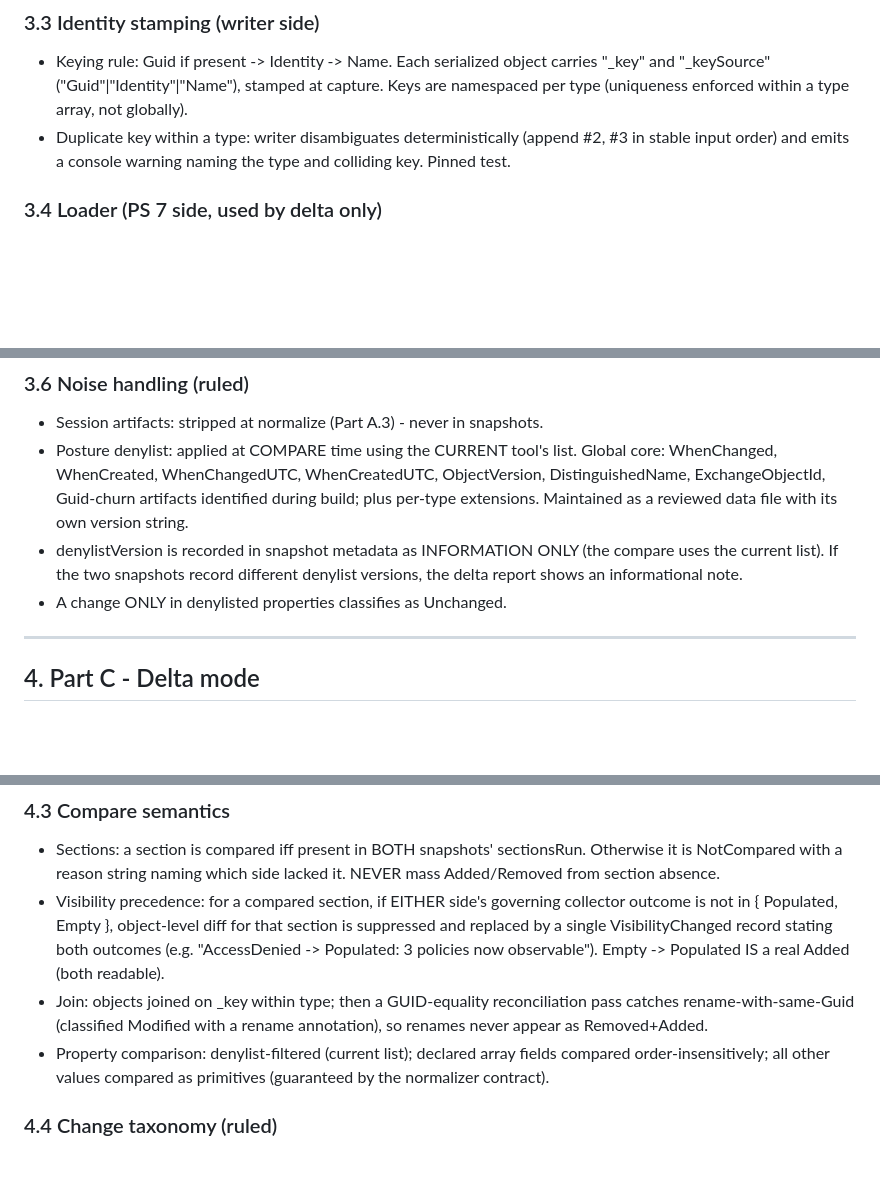
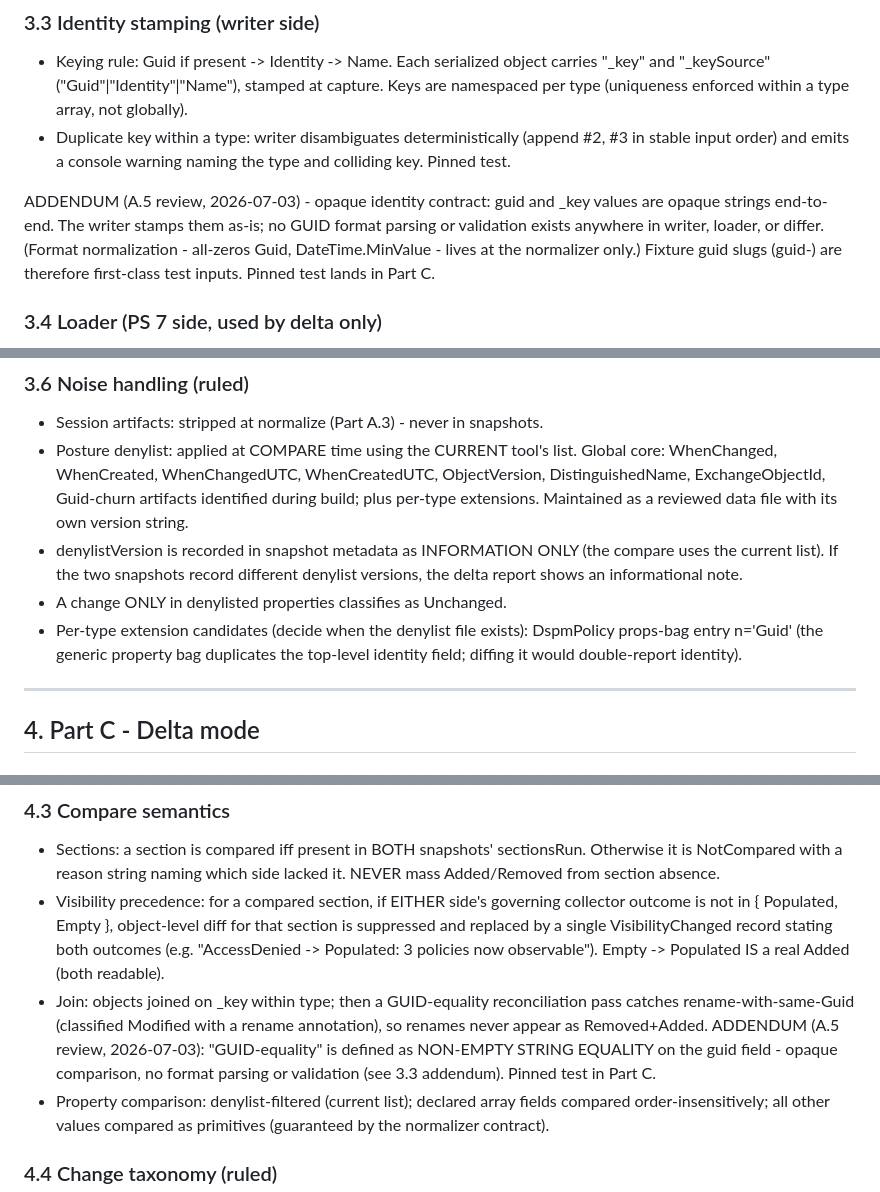
Before and after one commit to yazarmyint/PurviewPostureAnalyzer, a Markdown page: docs/specs/wave4-snapshot-delta-matrix-spec.md, 3 parts joined by grey strips. Rendered like a GitHub page; blank space fills up the shorter version.

Commit message:
docs: A.5 review addenda - opaque identity contract + denylist candidate
Sections 3.3/4.3: guid and _key are opaque strings end-to-end; the Part C
GUID-equality reconciliation is non-empty string equality on guid, with no
format parsing in writer, loader, or differ. Fixture guid slugs are
first-class test inputs (pin lands in Part C). Section 3.6: DspmPolicy
props-bag Guid recorded as a per-type denylist candidate.

```diff
--- a/docs/specs/wave4-snapshot-delta-matrix-spec.md
+++ b/docs/specs/wave4-snapshot-delta-matrix-spec.md
@@ -145,6 +145,13 @@ Top level:
   (append #2, #3 in stable input order) and emits a console warning naming
   the type and colliding key. Pinned test.
 
+ADDENDUM (A.5 review, 2026-07-03) - opaque identity contract: guid and
+_key values are opaque strings end-to-end. The writer stamps them as-is;
+no GUID format parsing or validation exists anywhere in writer, loader,
+or differ. (Format normalization - all-zeros Guid, DateTime.MinValue -
+lives at the normalizer only.) Fixture guid slugs (guid-<name-slug>) are
+therefore first-class test inputs. Pinned test lands in Part C.
+
 ### 3.4 Loader (PS 7 side, used by delta only)
 - ConvertFrom-Json; coerce every declared array field to array (schema
   carries a declared-arrays manifest per type, maintained as a data file in
@@ -170,6 +177,9 @@ Top level:
   compare uses the current list). If the two snapshots record different
   denylist versions, the delta report shows an informational note.
 - A change ONLY in denylisted properties classifies as Unchanged.
+- Per-type extension candidates (decide when the denylist file exists):
+  DspmPolicy props-bag entry n='Guid' (the generic property bag duplicates
+  the top-level identity field; diffing it would double-report identity).
 
 ---
 
@@ -199,6 +209,9 @@ Top level:
 - Join: objects joined on _key within type; then a GUID-equality
   reconciliation pass catches rename-with-same-Guid (classified Modified
   with a rename annotation), so renames never appear as Removed+Added.
+  ADDENDUM (A.5 review, 2026-07-03): "GUID-equality" is defined as
+  NON-EMPTY STRING EQUALITY on the guid field - opaque comparison, no
+  format parsing or validation (see 3.3 addendum). Pinned test in Part C.
 - Property comparison: denylist-filtered (current list); declared array
   fields compared order-insensitively; all other values compared as
   primitives (guaranteed by the normalizer contract).
```
